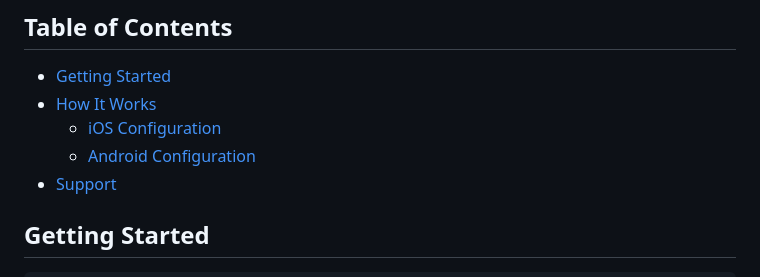
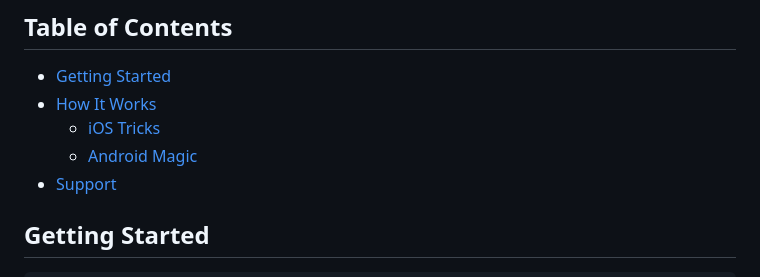
Before and after one commit to achorein/expo-share-intent-demo, a Markdown page: README.md, the part around the change. Drawn GitHub-style.

```diff
--- a/README.md
+++ b/README.md
@@ -14,8 +14,8 @@ More Demo :
 
 - [Getting Started](#getting-started)
 - [How It Works](#how-it-works)
-  - [iOS Configuration](#ios-configuration)
-  - [Android Configuration](#android-configuration)
+  - [iOS Tricks](#ios-tricks)
+  - [Android Magic](#android-magic)
 - [Support](#support)
 
 ## Getting Started
```
